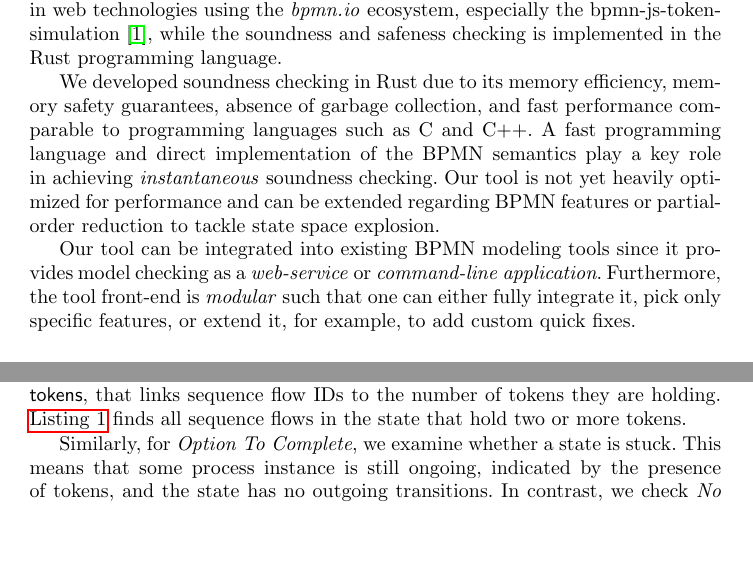
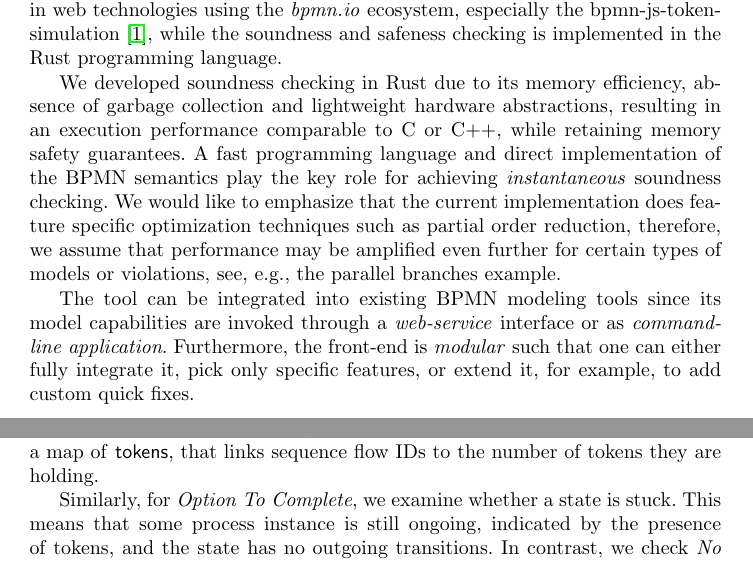
Before and after one commit to timKraeuter/BPM-2024-Extended, a LaTeX thesis (main.tex): two parts of pages 12 and 13 of 16 before the commit and two parts of pages 12 and 13 of 17 after it, joined at a grey line, cut so that both start at the same text, the shorter picture padded with empty space. Compiled offline with pdfLaTeX.

Commit message:
Late changes

```diff
--- a/main.tex
+++ b/main.tex
@@ -474,13 +474,13 @@ Our tool is open-source and available as an artifact~\cite{noauthorgivenBPM2024A
 The tool architecture is shown in \autoref{fig:overview}, while screenshots of our tool with different features enabled are given in \autoref{fig:violations}, \autoref{fig:counterexample}, and \autoref{fig:quick-fixes}.
 The front-end of the tool is built in web technologies using the \textit{bpmn.io} ecosystem, especially the bpmn-js-token-simulation~\cite{camundaservicesgmbhBpmnjsTokenSimulation2024}, while the soundness and safeness checking is implemented in the Rust programming language.
 
-We developed soundness checking in Rust due to its memory efficiency, memory safety guarantees, absence of garbage collection, and fast performance comparable to programming languages such as C and C++.
-A fast programming language and direct implementation of the BPMN semantics play a key role in achieving \textit{instantaneous} soundness checking.
-Our tool is not yet heavily optimized for performance and can be extended regarding BPMN features or partial-order reduction to tackle state space explosion.
+We developed soundness checking in Rust due to its memory efficiency, absence of garbage collection and lightweight hardware abstractions, resulting in an execution performance comparable to C or C++, while retaining memory safety guarantees.
+A fast programming language and direct implementation of the BPMN semantics play the key role for achieving \textit{instantaneous} soundness checking.
+We would like to emphasize that the current implementation does feature specific optimization techniques such as partial order reduction, therefore, we assume that performance may be amplified even further for certain types of models or violations, see, e.g., the parallel branches example.
 % Zero-copy? --> Currently, we are copying things but still achieve better performance (Tradeoff with readability)
 
-Our tool can be integrated into existing BPMN modeling tools since it provides model checking as a \textit{web-service} or \textit{command-line application}.
-Furthermore, the tool front-end is \textit{modular} such that one can either fully integrate it, pick only specific features, or extend it, for example, to add custom quick fixes.
+The tool can be integrated into existing BPMN modeling tools since its model capabilities are invoked through a \textit{web-service} interface or as \textit{command-line application}.
+Furthermore, the front-end is \textit{modular} such that one can either fully integrate it, pick only specific features, or extend it, for example, to add custom quick fixes.
 
 \subsection{Soundness checking in Rust}
 % State space generation and search at the same time
@@ -494,6 +494,5 @@ For example, \autoref{lst:rust} shows how we find unsafe sequence flows in a sta
 
-\textsf{Self} is a state with a set of \textsf{snapshots}, i.e., process instances with a map of \textsf{tokens}, that links sequence flow IDs to the number of tokens they are holding.
-\autoref{lst:rust} finds all sequence flows in the state that hold two or more tokens.
+\textsf{Self} refers to a \textsf{struct} holding a set of \textsf{snapshots}, i.e., process instances with a map of \textsf{tokens}, that links sequence flow IDs to the number of tokens they are holding.
 
 Similarly, for \textit{Option To Complete}, we examine whether a state is stuck.
 This means that some process instance is still ongoing, indicated by the presence of tokens, and the state has no outgoing transitions.
```
Also changed, not shown: main.tex (8 more changed lines).
